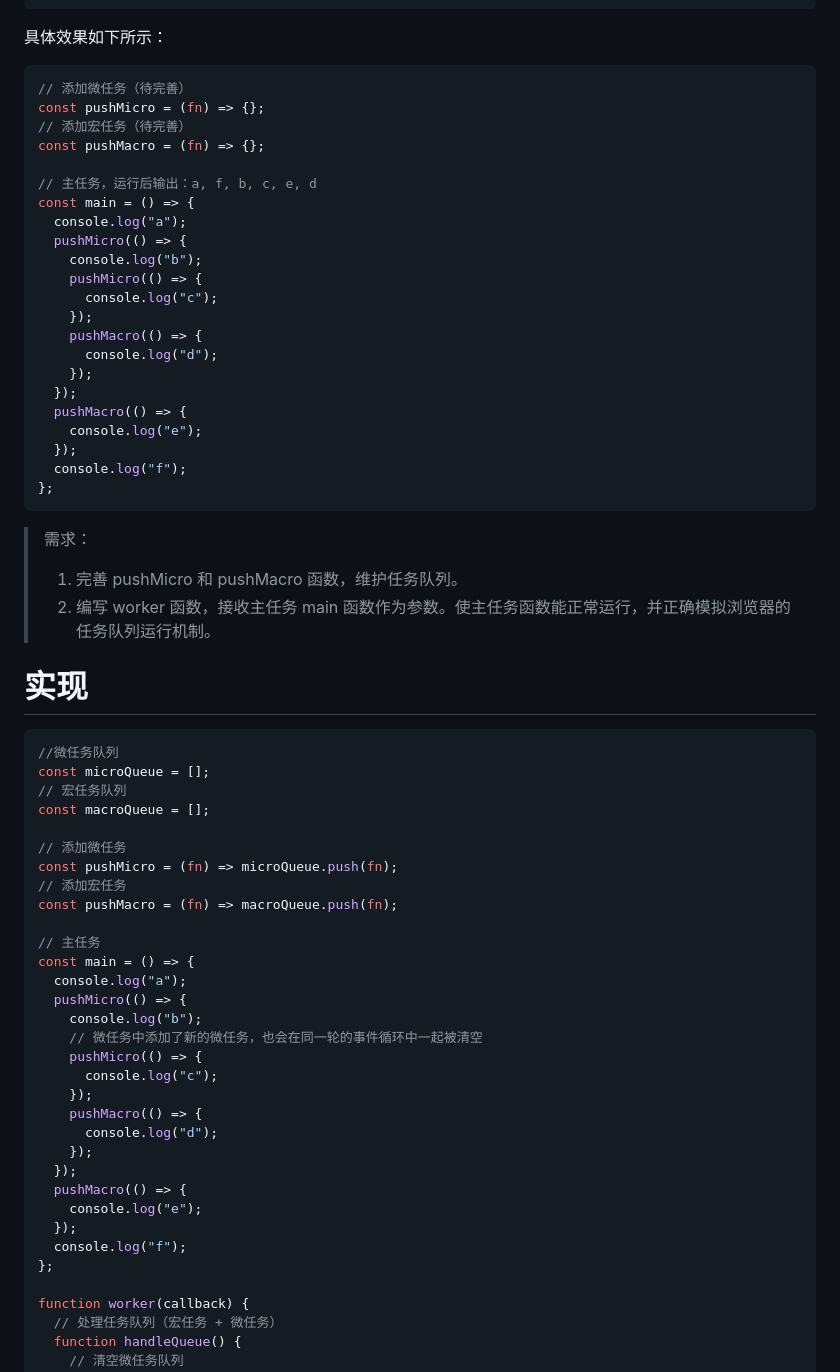
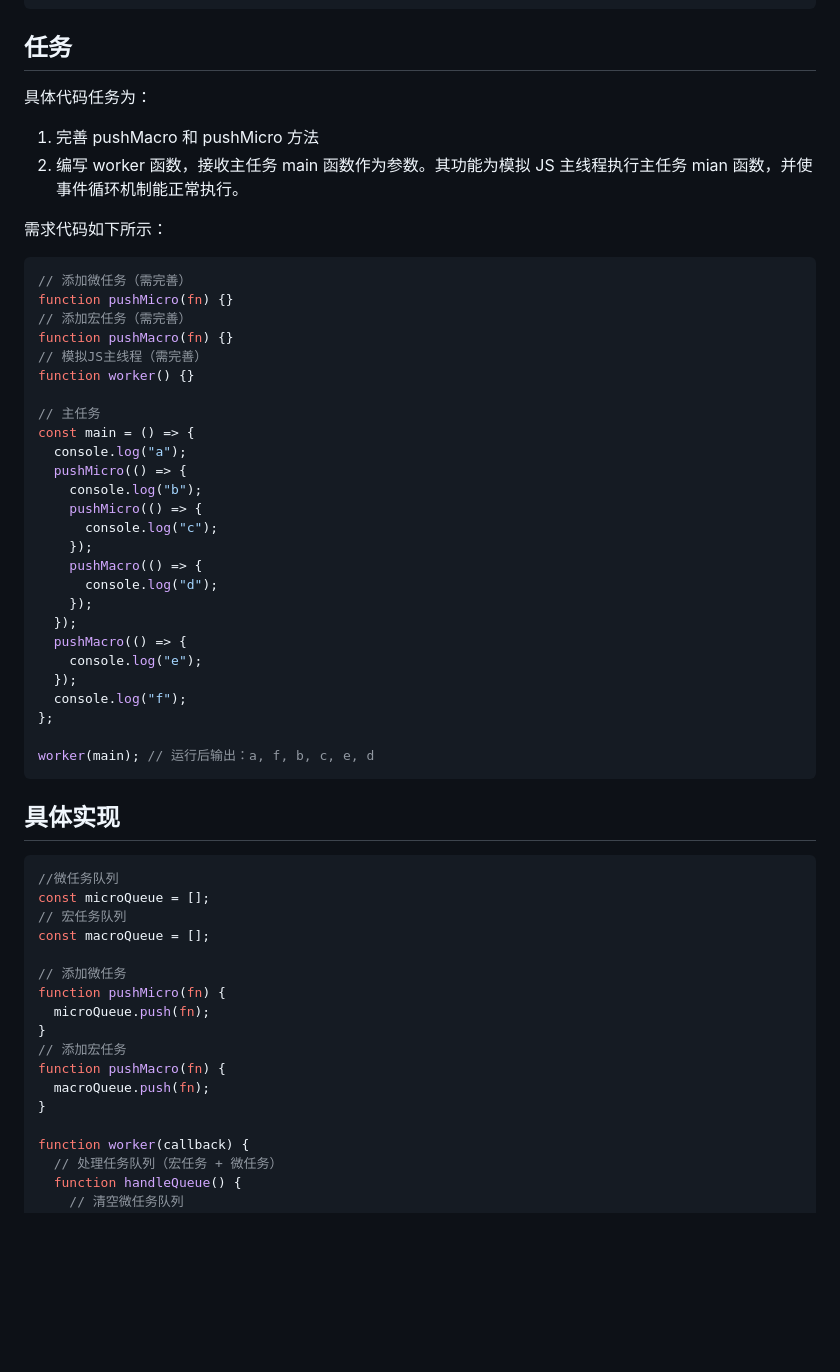
Before and after one commit to lrhhaha/study-notes, a Markdown page: frontend/JS/实现任务队列机制.md, the part around the change printed below. GitHub-like rendering; blank space fills up the shorter version.

````diff
--- a/frontend/JS/实现任务队列机制.md
+++ b/frontend/JS/实现任务队列机制.md
@@ -73,15 +92,24 @@ Promise.resolve().then(() => {
 });
 ```
 
-具体效果如下所示：
+## 任务
+
+具体代码任务为：
+
+1. 完善 pushMacro 和 pushMicro 方法
+2. 编写 worker 函数，接收主任务 main 函数作为参数。其功能为模拟 JS 主线程执行主任务 mian 函数，并使事件循环机制能正常执行。
+
+需求代码如下所示：
 
 ```javascript
-// 添加微任务（待完善）
-const pushMicro = (fn) => {};
-// 添加宏任务（待完善）
-const pushMacro = (fn) => {};
+// 添加微任务（需完善）
+function pushMicro(fn) {}
+// 添加宏任务（需完善）
+function pushMacro(fn) {}
+// 模拟JS主线程（需完善）
+function worker() {}
 
-// 主任务，运行后输出：a, f, b, c, e, d
+// 主任务
 const main = () => {
   console.log("a");
   pushMicro(() => {
@@ -98,14 +126,11 @@ const main = () => {
   });
   console.log("f");
 };
+
+worker(main); // 运行后输出：a, f, b, c, e, d
 ```
 
-> 需求：
->
-> 1. 完善 pushMicro 和 pushMacro 函数，维护任务队列。
-> 2. 编写 worker 函数，接收主任务 main 函数作为参数。使主任务函数能正常运行，并正确模拟浏览器的任务队列运行机制。
-
-# 实现
+## 具体实现
 
 ```javascript
 //微任务队列
@@ -114,28 +139,13 @@ const microQueue = [];
 const macroQueue = [];
 
 // 添加微任务
-const pushMicro = (fn) => microQueue.push(fn);
+function pushMicro(fn) {
+  microQueue.push(fn);
+}
 // 添加宏任务
-const pushMacro = (fn) => macroQueue.push(fn);
-
-// 主任务
-const main = () => {
-  console.log("a");
-  pushMicro(() => {
-    console.log("b");
-    // 微任务中添加了新的微任务，也会在同一轮的事件循环中一起被清空
-    pushMicro(() => {
-      console.log("c");
-    });
-    pushMacro(() => {
-      console.log("d");
-    });
-  });
-  pushMacro(() => {
-    console.log("e");
-  });
-  console.log("f");
-};
+function pushMacro(fn) {
+  macroQueue.push(fn);
+}
 
 function worker(callback) {
   // 处理任务队列（宏任务 + 微任务）
````
Also changed, not shown: other parts of frontend/JS/实现任务队列机制.md (+64 -24 lines), frontend/assets/images/页面帧.png (added), 1 other file.
